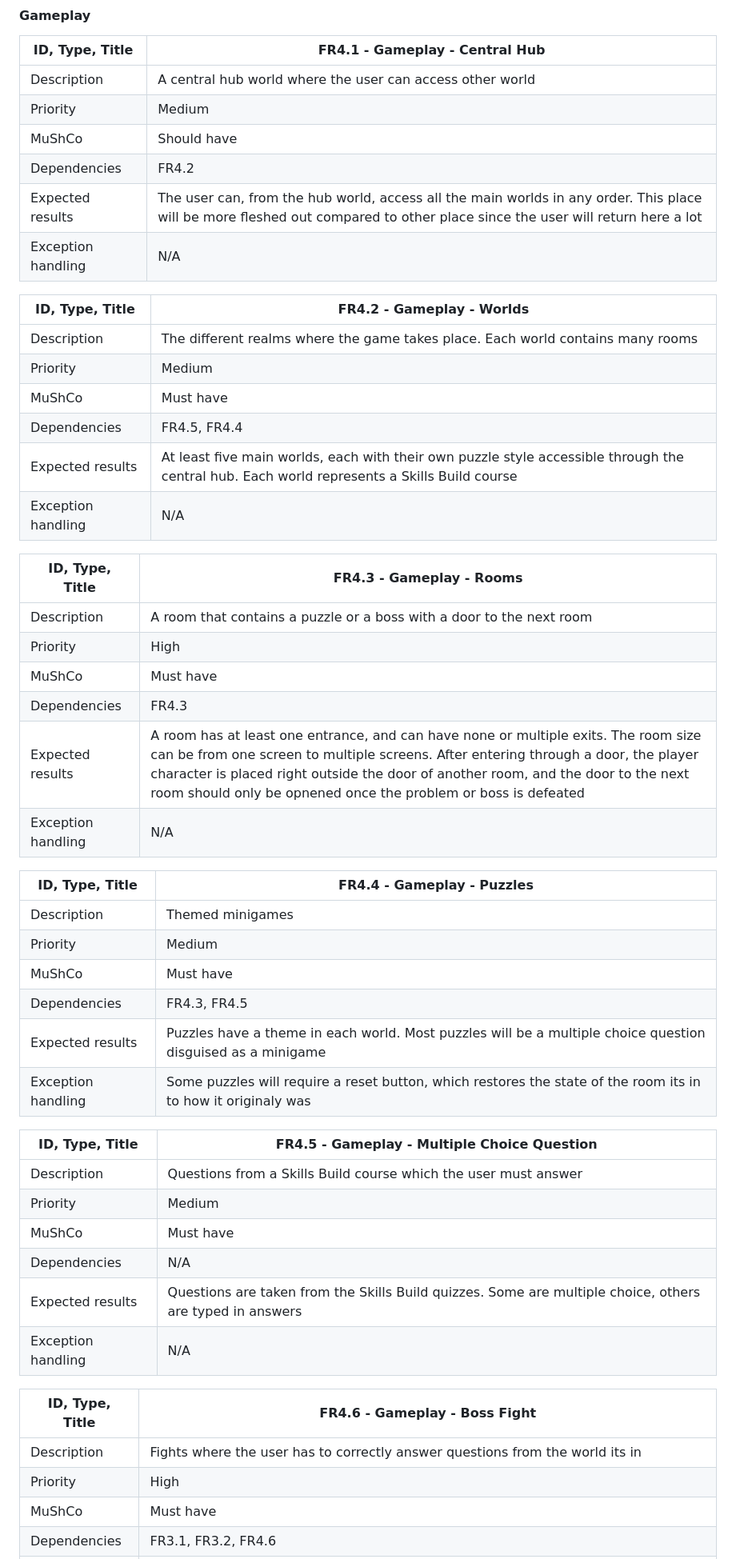
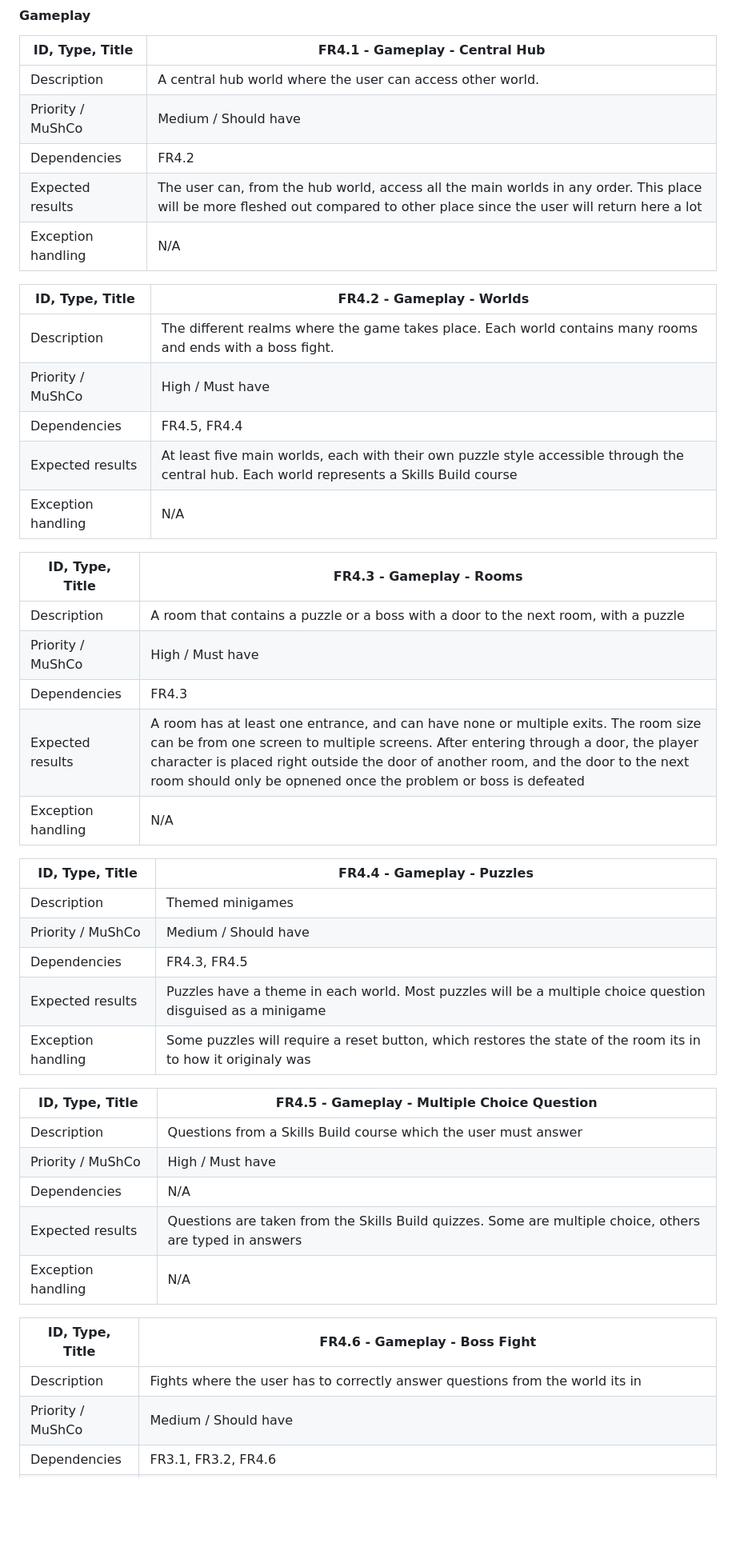
Before and after one commit to COMP2281/software-engineering-group-17, a Markdown page: documentation/Requirement-Specification.md, the part around one of its changes. Shown at 80% size. Rendered like a GitHub page; blank space fills up the shorter version.

```diff
--- a/documentation/Requirement-Specification.md
+++ b/documentation/Requirement-Specification.md
@@ -130,27 +120,24 @@ Add UML Diagram here
 
 | ID, Type, Title | FR4.1 - Gameplay - Central Hub |
 | ------------ | --------------------------------------------------------------------- |
-| Description | A central hub world where the user can access other world |
-| Priority | Medium |
-| MuShCo   | Should have |
+| Description | A central hub world where the user can access other world. |
+| Priority / MuShCo | Medium / Should have |
 | Dependencies | FR4.2 |
 | Expected results | The user can, from the hub world, access all the main worlds in any order. This place will be more fleshed out compared to other place since the user will return here a lot |
 | Exception handling | N/A |
 
 | ID, Type, Title | FR4.2 - Gameplay - Worlds |
 | ------------ | --------------------------------------------------------------------- |
-| Description  | The different realms where the game takes place. Each world contains many rooms |
-| Priority | Medium |
-| MuShCo   | Must have |
+| Description  | The different realms where the game takes place. Each world contains many rooms and ends with a boss fight. |
+| Priority / MuShCo | High / Must have |
 | Dependencies | FR4.5, FR4.4 |
 | Expected results | At least five main worlds, each with their own puzzle style accessible through the central hub. Each world represents a Skills Build course |
 | Exception handling | N/A |
 
 | ID, Type, Title | FR4.3 - Gameplay - Rooms |
 | ------------ | --------------------------------------------------------------------- |
-| Description  | A room that contains a puzzle or a boss with a door to the next room|
-| Priority | High |
-| MuShCo   | Must have |
+| Description  | A room that contains a puzzle or a boss with a door to the next room, with a puzzle |
+| Priority / MuShCo | High / Must have |
 | Dependencies | FR4.3 |
 | Expected results | A room has at least one entrance, and can have none or multiple exits. The room size can be from one screen to multiple screens. After entering through a door, the player character is placed right outside the door of another room, and the door to the next room should only be opnened once the problem or boss is defeated |
 | Exception handling | N/A |
@@ -158,8 +145,7 @@ Add UML Diagram here
 | ID, Type, Title | FR4.4 - Gameplay - Puzzles |
 | ------------ | --------------------------------------------------------------------- |
 | Description  | Themed minigames |
-| Priority | Medium |
-| MuShCo   | Must have |
+| Priority / MuShCo | Medium / Should have |
 | Dependencies | FR4.3, FR4.5 |
 | Expected results | Puzzles have a theme in each world. Most puzzles will be a multiple choice question disguised as a minigame |
 | Exception handling | Some puzzles will require a reset button, which restores the state of the room its in to how it originaly was |
@@ -167,8 +153,7 @@ Add UML Diagram here
 | ID, Type, Title | FR4.5 - Gameplay - Multiple Choice Question |
 | ------------ | --------------------------------------------------------------------- |
 | Description  | Questions from a Skills Build course which the user must answer |
-| Priority | Medium |
-| MuShCo   | Must have |
+| Priority / MuShCo | High / Must have |
 | Dependencies | N/A |
 | Expected results | Questions are taken from the Skills Build quizzes. Some are multiple choice, others are typed in answers |
 | Exception handling | N/A |
@@ -176,8 +161,7 @@ Add UML Diagram here
 | ID, Type, Title | FR4.6 - Gameplay - Boss Fight |
 | ------------ | --------------------------------------------------------------------- |
 | Description  | Fights where the user has to correctly answer questions from the world its in |
-| Priority | High |
-| MuShCo   | Must have |
+| Priority / MuShCo | Medium / Should have |
 | Dependencies | FR3.1, FR3.2, FR4.6 |
 | Expected results | Both the player character and the boss has a health bar. If the user answers a question correctly, they get to attack the boss. If they dont answer correctly, they get hit by the boss. Bosses can ask any questions from the previous puzzles, and maybe more, in their respective world. The final boss should be able to ask questions from any of the other worlds |
 | Exception handling | If the fight lasts long enough, there will not be enough unique questions to ask the user. To prevent this happening, questions can be reused after all other questions gets exausted |
```
Also changed, not shown: other parts of documentation/Requirement-Specification.md (+23 -43 lines).
